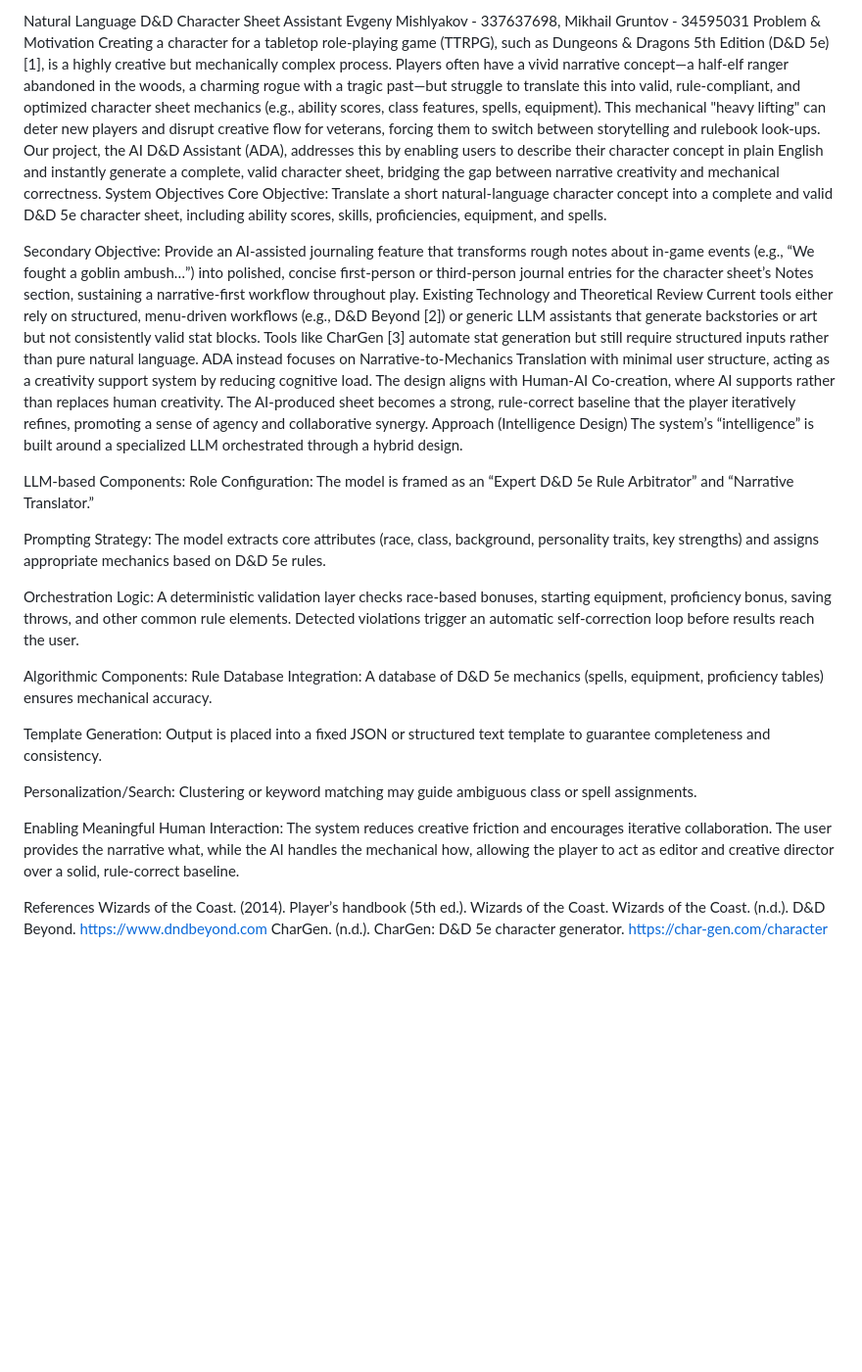
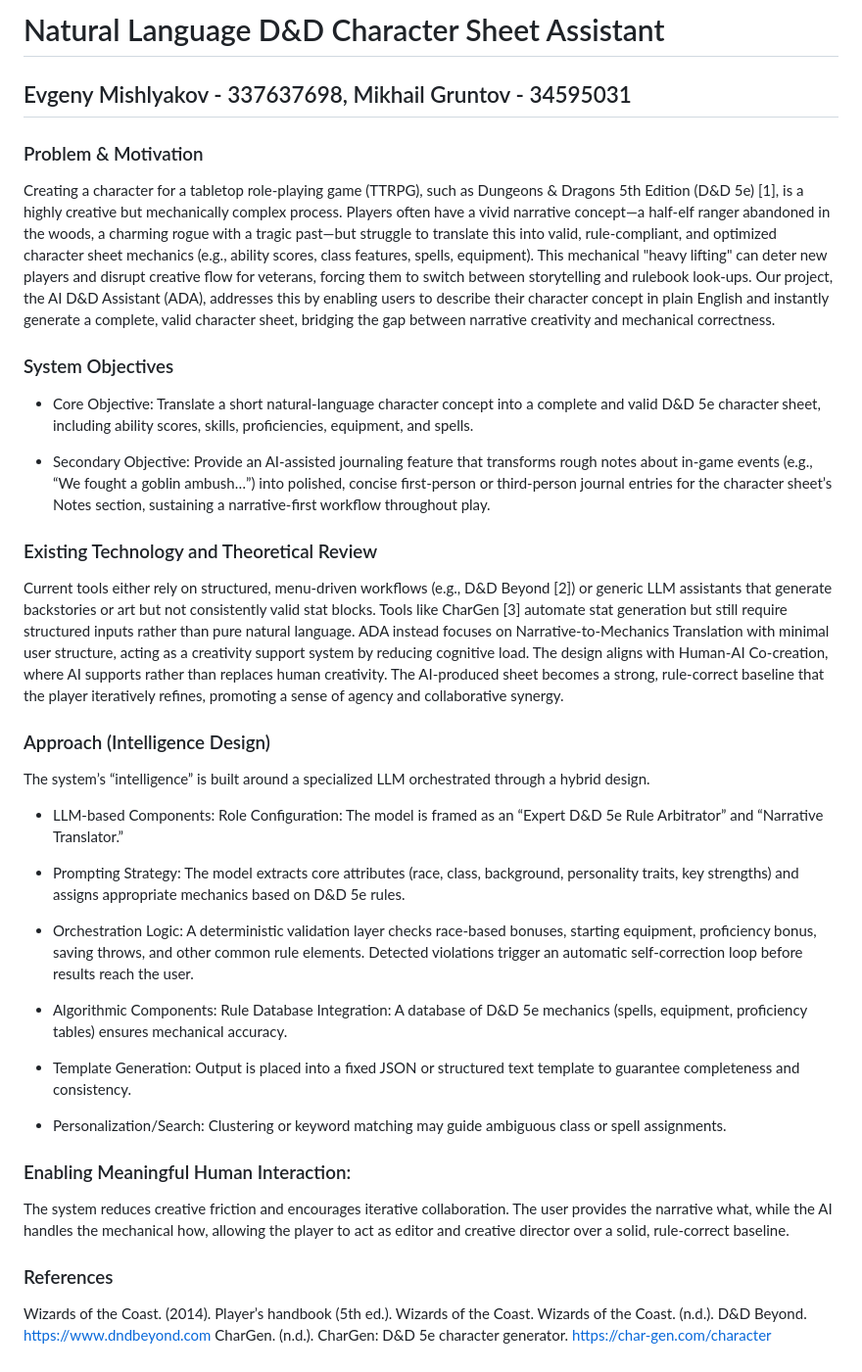
Before and after one commit to MGruntov/AI_DnD_Assistante-, a Markdown page: README.md, the part around the change. Shown at 98% size. Rendered like a GitHub page; blank space fills up the shorter version.

```diff
--- a/README.md
+++ b/README.md
@@ -1,42 +1,37 @@
-Natural Language D&D Character Sheet Assistant
-Evgeny Mishlyakov - 337637698, Mikhail Gruntov - 34595031
-Problem & Motivation
+# Natural Language D&D Character Sheet Assistant
+## Evgeny Mishlyakov - 337637698, Mikhail Gruntov - 34595031
+### Problem & Motivation
  Creating a character for a tabletop role-playing game (TTRPG), such as Dungeons & Dragons 5th Edition (D&D 5e) [1], is a highly creative but mechanically complex process. Players often have a vivid narrative concept—a half-elf ranger abandoned in the woods, a charming rogue with a tragic past—but struggle to translate this into valid, rule-compliant, and optimized character sheet mechanics (e.g., ability scores, class features, spells, equipment). This mechanical "heavy lifting" can deter new players and disrupt creative flow for veterans, forcing them to switch between storytelling and rulebook look-ups.
 Our project, the AI D&D Assistant (ADA), addresses this by enabling users to describe their character concept in plain English and instantly generate a complete, valid character sheet, bridging the gap between narrative creativity and mechanical correctness.
-System Objectives
- Core Objective: Translate a short natural-language character concept into a complete and valid D&D 5e character sheet, including ability scores, skills, proficiencies, equipment, and spells.
+### System Objectives
+- Core Objective: Translate a short natural-language character concept into a complete and valid D&D 5e character sheet, including ability scores, skills, proficiencies, equipment, and spells.
 
-Secondary Objective: Provide an AI-assisted journaling feature that transforms rough notes about in-game events (e.g., “We fought a goblin ambush…”) into polished, concise first-person or third-person journal entries for the character sheet’s Notes section, sustaining a narrative-first workflow throughout play.
-Existing Technology and Theoretical Review
+- Secondary Objective: Provide an AI-assisted journaling feature that transforms rough notes about in-game events (e.g., “We fought a goblin ambush…”) into polished, concise first-person or third-person journal entries for the character sheet’s Notes section, sustaining a narrative-first workflow throughout play.
+### Existing Technology and Theoretical Review
  Current tools either rely on structured, menu-driven workflows (e.g., D&D Beyond [2]) or generic LLM assistants that generate backstories or art but not consistently valid stat blocks. Tools like CharGen [3] automate stat generation but still require structured inputs rather than pure natural language. ADA instead focuses on Narrative-to-Mechanics Translation with minimal user structure, acting as a creativity support system by reducing cognitive load.
 The design aligns with Human-AI Co-creation, where AI supports rather than replaces human creativity. The AI-produced sheet becomes a strong, rule-correct baseline that the player iteratively refines, promoting a sense of agency and collaborative synergy.
-Approach (Intelligence Design)
+### Approach (Intelligence Design)
  The system’s “intelligence” is built around a specialized LLM orchestrated through a hybrid design.
 
-LLM-based Components:
-Role Configuration: The model is framed as an “Expert D&D 5e Rule Arbitrator” and “Narrative Translator.”
+- LLM-based Components: Role Configuration: The model is framed as an “Expert D&D 5e Rule Arbitrator” and “Narrative Translator.”
 
 
-Prompting Strategy: The model extracts core attributes (race, class, background, personality traits, key strengths) and assigns appropriate mechanics based on D&D 5e rules.
+- Prompting Strategy: The model extracts core attributes (race, class, background, personality traits, key strengths) and assigns appropriate mechanics based on D&D 5e rules.
 
 
-Orchestration Logic: A deterministic validation layer checks race-based bonuses, starting equipment, proficiency bonus, saving throws, and other common rule elements. Detected violations trigger an automatic self-correction loop before results reach the user.
+- Orchestration Logic: A deterministic validation layer checks race-based bonuses, starting equipment, proficiency bonus, saving throws, and other common rule elements. Detected violations trigger an automatic self-correction loop before results reach the user.
+
+- Algorithmic Components: Rule Database Integration: A database of D&D 5e mechanics (spells, equipment, proficiency tables) ensures mechanical accuracy.
+
+- Template Generation: Output is placed into a fixed JSON or structured text template to guarantee completeness and consistency.
+
+- Personalization/Search: Clustering or keyword matching may guide ambiguous class or spell assignments.
 
 
-Algorithmic Components:
-Rule Database Integration: A database of D&D 5e mechanics (spells, equipment, proficiency tables) ensures mechanical accuracy.
-
-
-Template Generation: Output is placed into a fixed JSON or structured text template to guarantee completeness and consistency.
-
-
-Personalization/Search: Clustering or keyword matching may guide ambiguous class or spell assignments.
-
-
-Enabling Meaningful Human Interaction:
+### Enabling Meaningful Human Interaction:
  The system reduces creative friction and encourages iterative collaboration. The user provides the narrative what, while the AI handles the mechanical how, allowing the player to act as editor and creative director over a solid, rule-correct baseline.
 
-References
+### References
 Wizards of the Coast. (2014). Player’s handbook (5th ed.). Wizards of the Coast.
 Wizards of the Coast. (n.d.). D&D Beyond. https://www.dndbeyond.com
 CharGen. (n.d.). CharGen: D&D 5e character generator. https://char-gen.com/character
```
